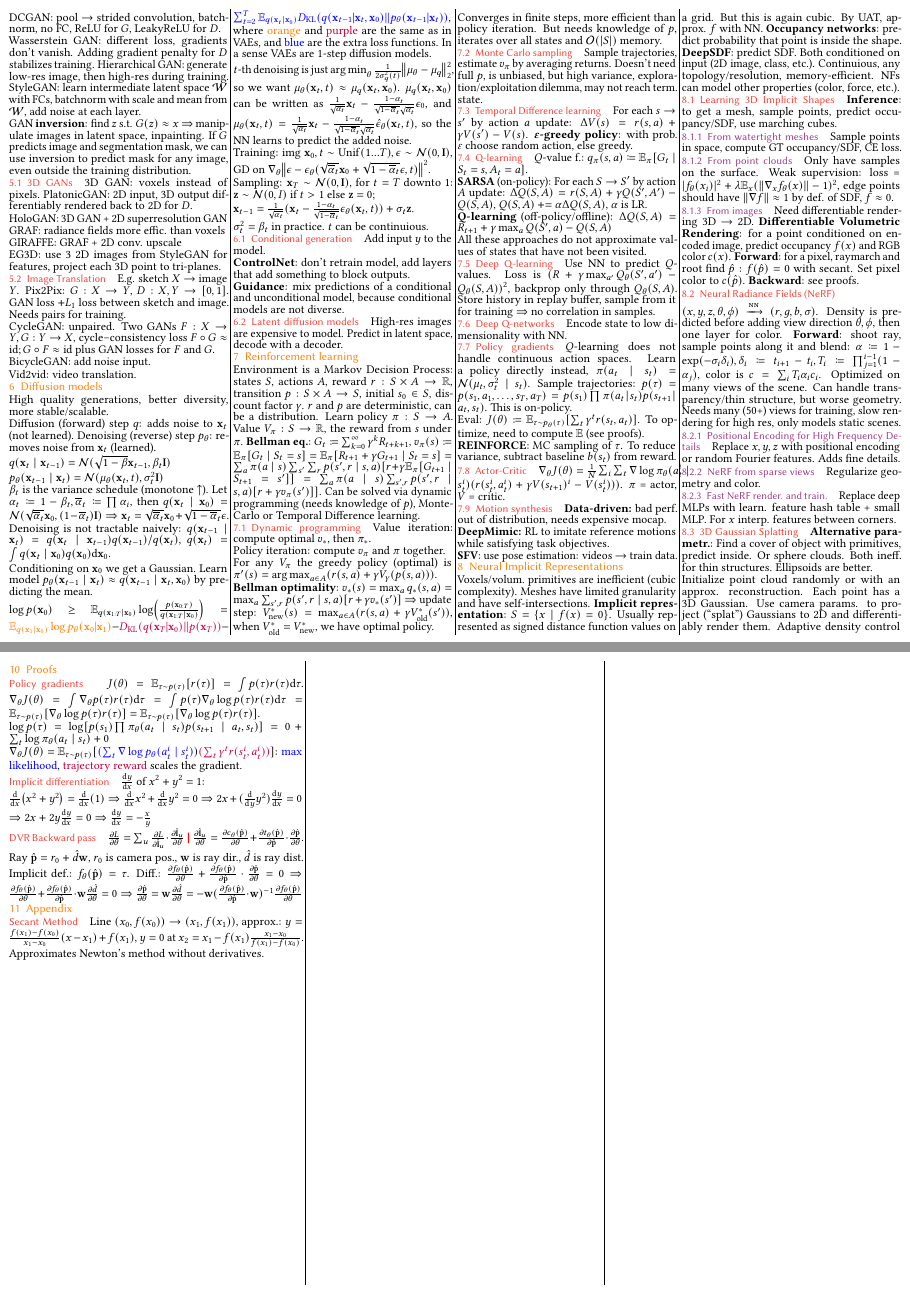
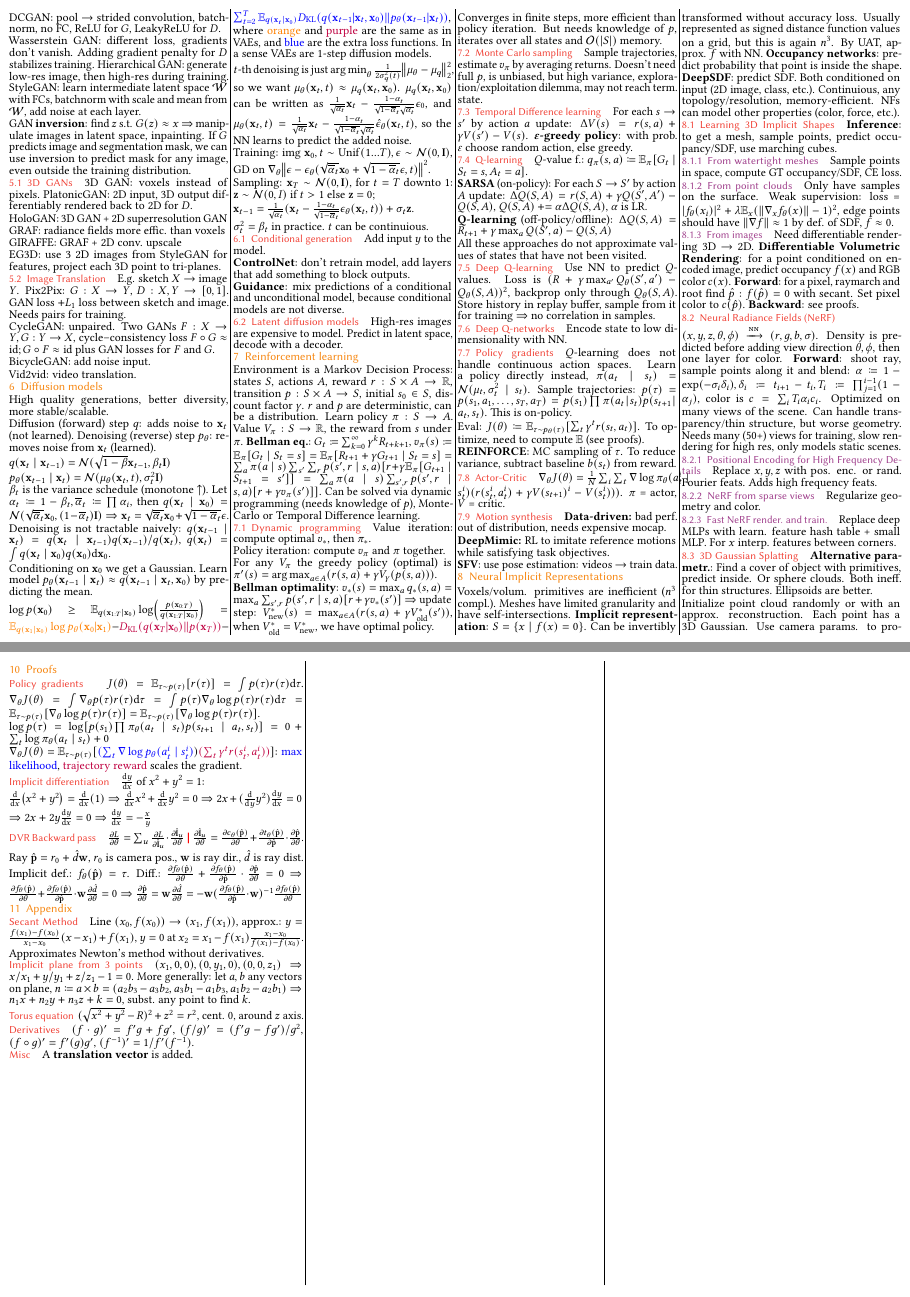
Before and after one commit to plaf2000/jovvik-eth-cheatsheets, a LaTeX document (summary.tex): pages 2 and 4 of 4, joined at a grey line. Compiled offline with pdfLaTeX.

Commit message:
additions from HWs for NIR, NeRF and bodies

```diff
--- a/summary.tex
+++ b/summary.tex
@@ -632,11 +632,11 @@ needs expensive mocap.
 
 \section{Neural Implicit Representations}
 
-Voxels/volum. primitives are inefficient (cubic complexity).
+Voxels/volum. primitives are inefficient ($n^3$ compl.).
 Meshes have limited granularity and have self-intersections.
 \textbf{Implicit representation}: $S = \{x \mid f(x) = 0\}$.
-Usually represented as signed distance function values on a grid.
-But this is again cubic.
+Can be invertibly transformed without accuracy loss.
+Usually represented as signed distance function values on a grid, but this is again $n^3$.
 By UAT, approx. $f$ with NN.
 \textbf{Occupancy networks}: predict probability that point is inside the shape.
 \textbf{DeepSDF}: predict SDF.
@@ -677,8 +677,8 @@ Needs many (50+) views for training, slow rendering for high res,
 only models static scenes.
 
 \subsubsection{Positional Encoding for High Frequency Details}
-Replace $x, y, z$ with positional encoding or random Fourier features.
-Adds fine details.
+Replace $x, y, z$ with pos. enc. or rand. Fourier feats.
+Adds high frequency feats.
 
 \subsubsection{NeRF from sparse views} Regularize geometry and color.
 
@@ -804,6 +804,27 @@ $y = \frac{f(x_1) - f(x_0)}{x_1 - x_0}(x - x_1) + f(x_1)$,
 $y = 0$ at $x_2 = x_1 - f(x_1) \frac{x_1 - x_0}{f(x_1) - f(x_0)}$.
 Approximates Newton's method without derivatives.
 
+\subsection*{Implicit plane from 3 points}
+
+$(x_1, 0, 0), (0, y_1, 0), (0, 0, z_1) \Rightarrow x / x_1 + y / y_1 + z / z_1 - 1 = 0$.
+More generally: let $a, b$ any vectors on plane,
+$n \coloneqq a \times b = (a_2 b_3 - a_3 b_2, a_3b_1 - a_1b_3, a_1b_2 - a_2b_1) \Rightarrow n_1 x + n_2 y + n_3 z + k = 0$,
+subst. any point to find $k$.
+
+\subsection*{Torus equation}
+
+\!\!\!\!$(\sqrt{x^2 + y^2} - R)^2 + z^2 = r^2$, cent. $0$, around $z$ axis.
+
+\subsection*{Derivatives}
+
+$(f \cdot g)' = f'g + fg'$,
+$(f / g)' = (f'g - fg') / g^2$,
+$(f \circ g)' = f'(g)g'$,
+$(f^{-1})' = 1 / f'(f^{-1})$.
+
+\subsection*{Misc}
+A \textbf{translation vector} is added.
+
 \end{multicols*}
 
 \end{document}
```
Also changed, not shown: summary.pdf, summary.tex (2 more changed lines).
